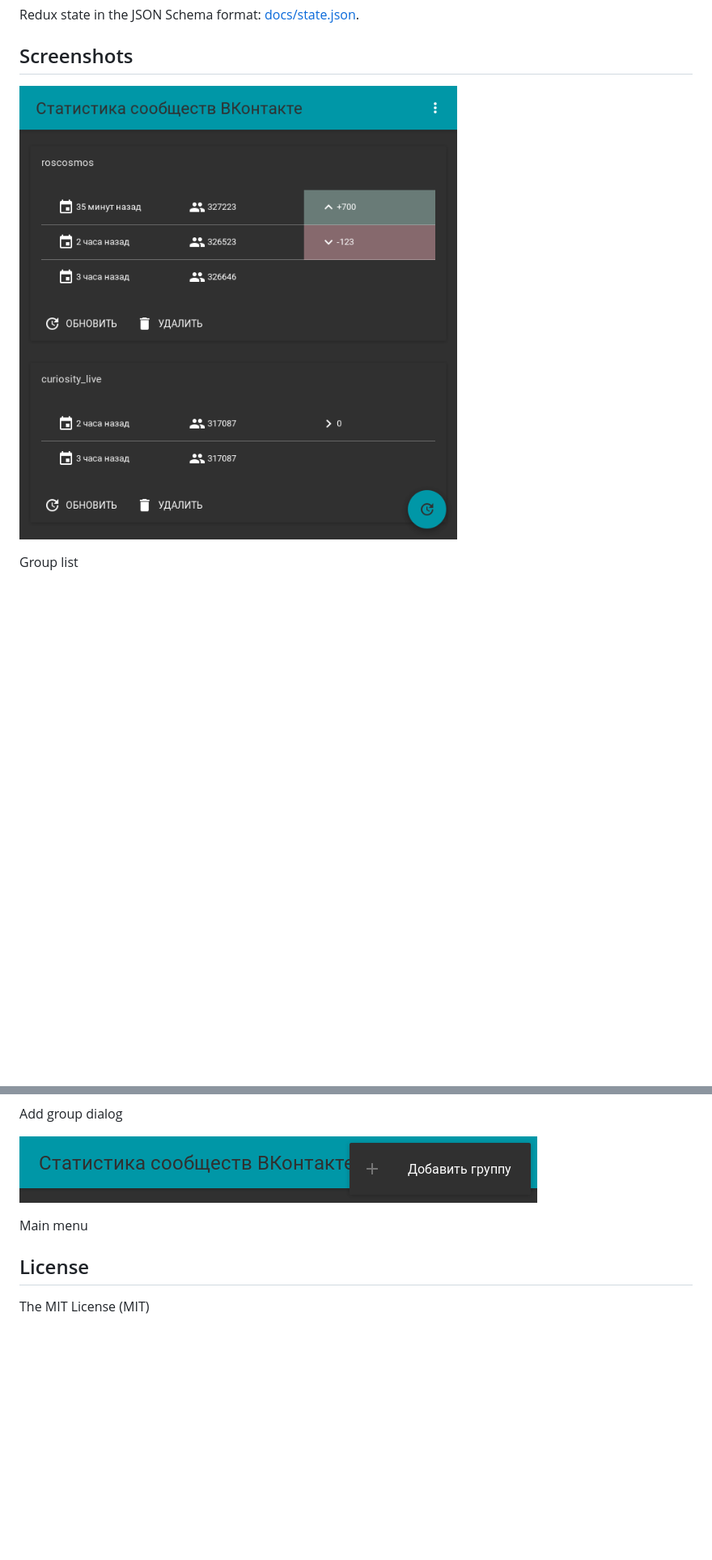
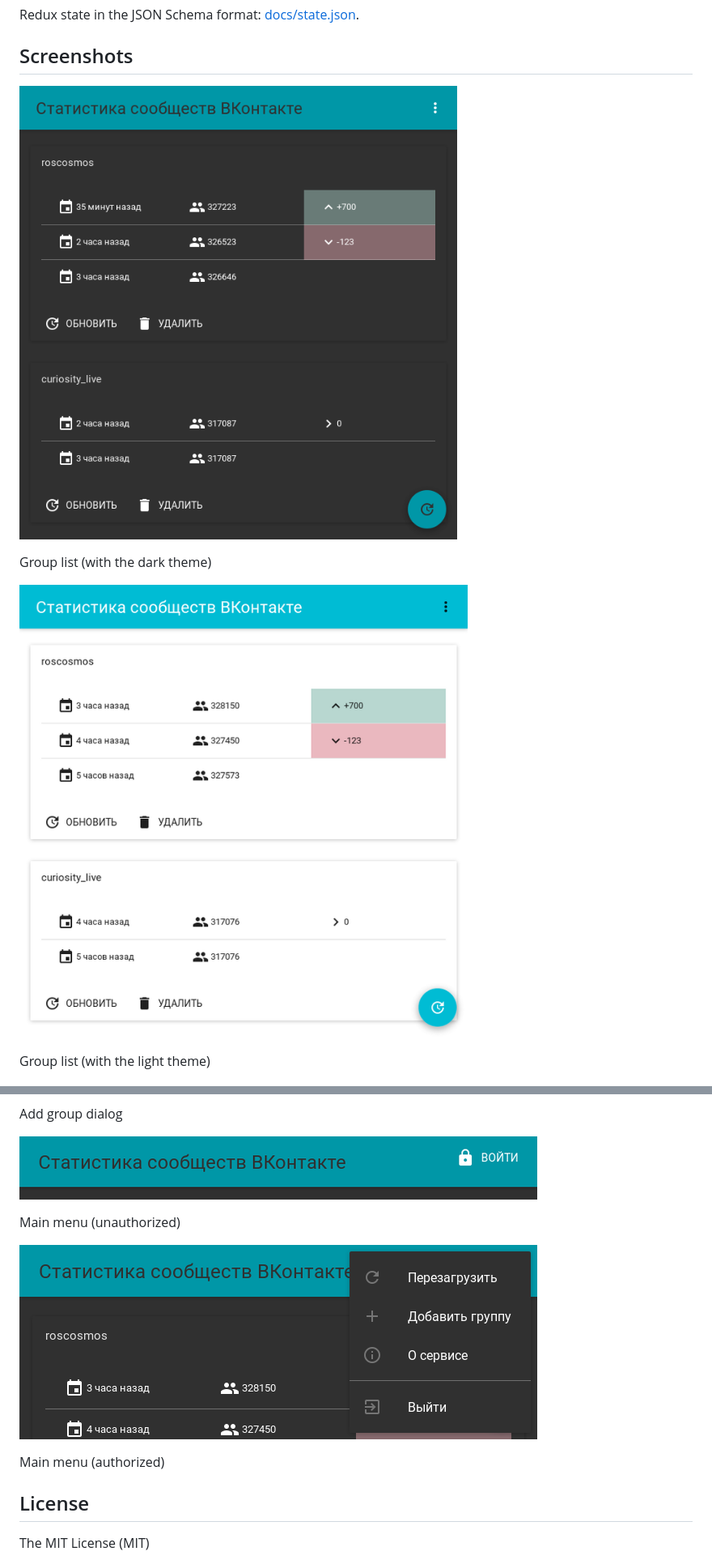
Before and after one commit to thewizardplusplus/vk-group-stats, a Markdown page: readme.md, 2 parts joined by grey strips. Shown at 81% size. Drawn GitHub-style; pictures changed too: screenshots/screenshot_07.01.png (added), screenshots/screenshot_11.png, screenshots/screenshot_12.png (added); blank space fills up the shorter version.

Commit message:
Update screenshots

```diff
--- a/readme.md
+++ b/readme.md
@@ -192,9 +192,13 @@ Redux state in the JSON Schema format: [docs/state.json](docs/state.json).
 
 ## Screenshots
 
-![Group list](screenshots/screenshot_07.png)
+![Group list (with the dark theme)](screenshots/screenshot_07.00.png)
 
-Group list
+Group list (with the dark theme)
+
+![Group list (with the light theme)](screenshots/screenshot_07.01.png)
+
+Group list (with the light theme)
 
 ![Fetching state](screenshots/screenshot_08.png)
 
@@ -212,5 +216,9 @@ Add group dialog
 
-Main menu
+Main menu (unauthorized)
+
+![Main menu (authorized)](screenshots/screenshot_12.png)
+
+Main menu (authorized)
 
 ## License
 
```
Also changed, not shown: other parts of readme.md (+1 -1 lines), screenshots/screenshot_07.00.png (renamed from screenshots/screenshot_07.png).
